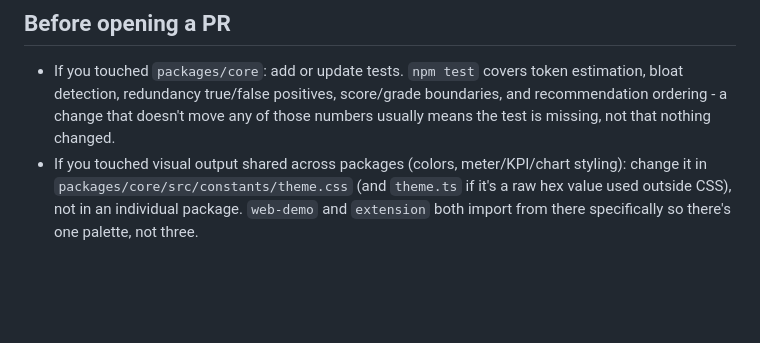
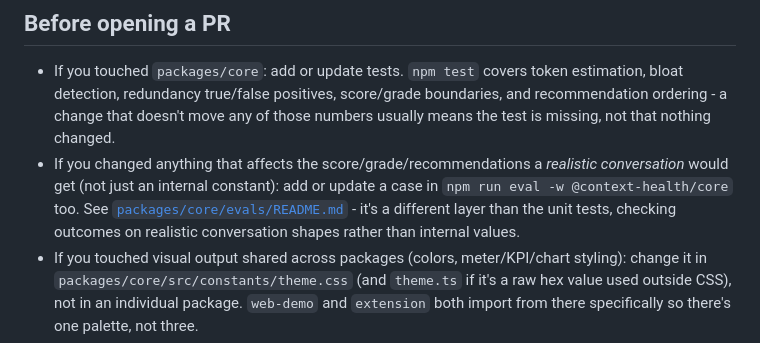
Before and after one commit to ShreyaKulkarni-projects/context-health-check, a Markdown page: CONTRIBUTING.md, the part around the change. GitHub-like rendering; blank space fills up the shorter version.

```diff
--- a/CONTRIBUTING.md
+++ b/CONTRIBUTING.md
@@ -34,6 +34,7 @@ npm run dev -w @context-health/mcp-server    # mcp-server, watch mode
 ## Before opening a PR
 
 - If you touched `packages/core`: add or update tests. `npm test` covers token estimation, bloat detection, redundancy true/false positives, score/grade boundaries, and recommendation ordering - a change that doesn't move any of those numbers usually means the test is missing, not that nothing changed.
+- If you changed anything that affects the score/grade/recommendations a *realistic conversation* would get (not just an internal constant): add or update a case in `npm run eval -w @context-health/core` too. See [`packages/core/evals/README.md`](packages/core/evals/README.md) - it's a different layer than the unit tests, checking outcomes on realistic conversation shapes rather than internal values.
 - If you touched visual output shared across packages (colors, meter/KPI/chart styling): change it in `packages/core/src/constants/theme.css` (and `theme.ts` if it's a raw hex value used outside CSS), not in an individual package. `web-demo` and `extension` both import from there specifically so there's one palette, not three.
 - Run `npm run typecheck` and `npm run build` before pushing - a package that fails to build silently breaks whichever front door imports it.
 - Commit in reviewable chunks scoped to one package or concern at a time, the way the existing history does - not one giant diff across all four packages.
```
Also changed, not shown: README.md (+46 -9 lines), docs/web-demo-screenshot.png (added).
